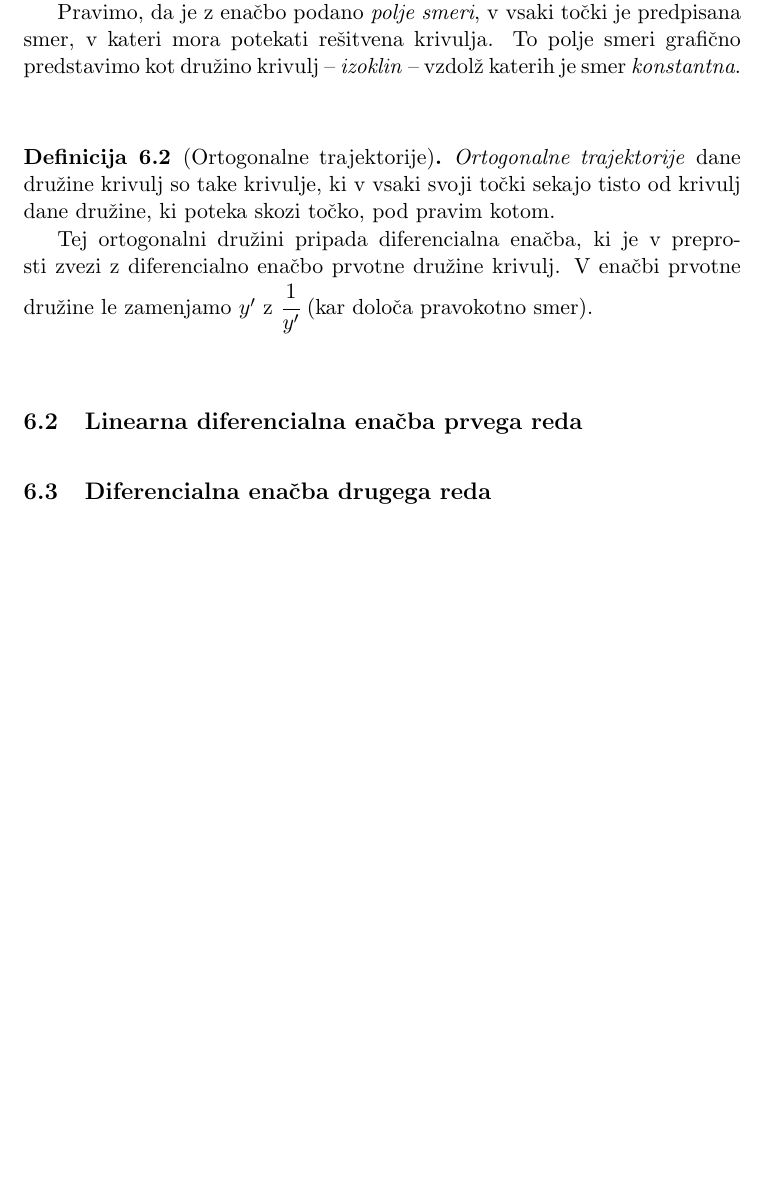
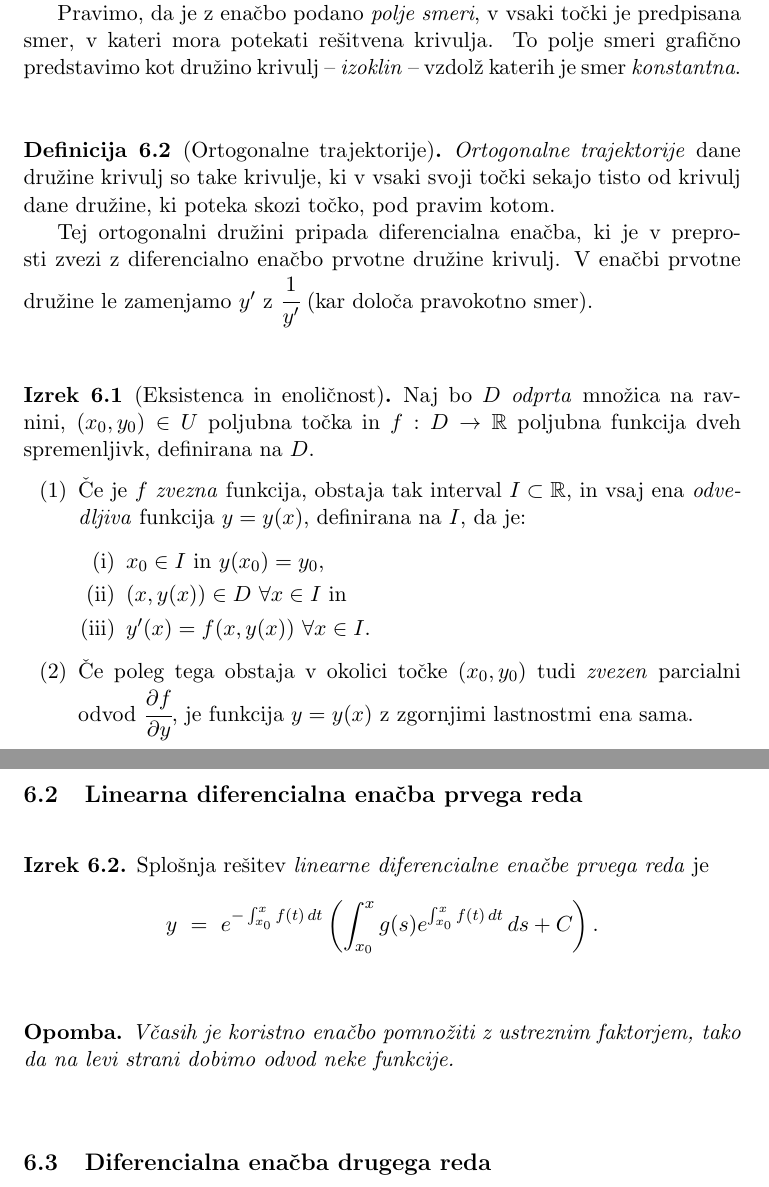
Before and after one commit to oskarvavtar/Analiza-2, a LaTeX document (ANA2 - definicije, trditve, izreki.tex): part of page 42 of 42 before the commit and two parts of pages 42 and 43 of 43 after it, the two joined at a grey line, cut so that both start at the same text, the shorter picture padded with empty space. Compiled offline with pdfLaTeX; a LaTeX package or settings file that is missing is left out.

Commit message:
update za printanje DE poglavja

```diff
--- a/ANA2 - definicije, trditve, izreki.tex
+++ b/ANA2 - definicije, trditve, izreki.tex
@@ -1589,11 +1589,45 @@ Tej ortogonalni družini pripada diferencialna enačba, ki je v preprosti zvezi
 \end{definicija}
 \vspace{0.5cm}
 
+\begin{izrek}[Eksistenca in enoličnost]
+
+Naj bo $D$ \textit{odprta} množica na ravnini, $(x_0, y_0) \in U$ poljubna točka in $f: D \rightarrow \R$ poljubna funkcija dveh spremenljivk, definirana na $D$.
+\begin{enumerate}
+
+	\item[(1)] Če je $f$ \textit{zvezna} funkcija, obstaja tak interval $I \subset \R$, in vsaj ena \textit{odvedljiva} funkcija $y = y(x)$, definirana na $I$, da je:
+	\begin{enumerate}
+		\item[(i)] $x_0 \in I$ in $y(x_0) = y_0$,
+		\item[(ii)] $(x, y(x)) \in D$ $\forall x \in I$ in
+		\item[(iii)] $y'(x) = f(x, y(x))$ $\forall x \in I$.
+	\end{enumerate}
+
+	\item[(2)] Če poleg tega obstaja v okolici točke $(x_0, y_0)$ tudi \textit{zvezen} parcialni odvod $\cfrac{\partial f}{\partial y}$, je funkcija $y = y(x)$ z zgornjimi lastnostmi ena sama.
+
+\end{enumerate}
+
+\end{izrek}
+\vspace{0.5cm}
+
 % *************************************************************************************************
 
 \subsection{Linearna diferencialna enačba prvega reda}
 \vspace{0.5cm}
 
+\begin{izrek}
+
+Splošnja rešitev \textit{linearne diferencialne enačbe prvega reda} je
+$$y ~=~ e^{-\int_{x_0}^x f(t)\,dt} \left( \int_{x_0}^x g(s) e^{\int_{x_0}^x f(t)\,dt}\,ds + C \right).$$
+
+\end{izrek}
+\vspace{0.5cm}
+
+\begin{opomba}
+
+Včasih je koristno enačbo pomnožiti z ustreznim faktorjem, tako da na levi strani dobimo odvod neke funkcije.
+
+\end{opomba}
+\vspace{0.5cm}
+
 % *************************************************************************************************
 
 \subsection{Diferencialna enačba drugega reda}
```
Also changed, not shown: ANA2 - definicije, trditve, izreki.pdf.
